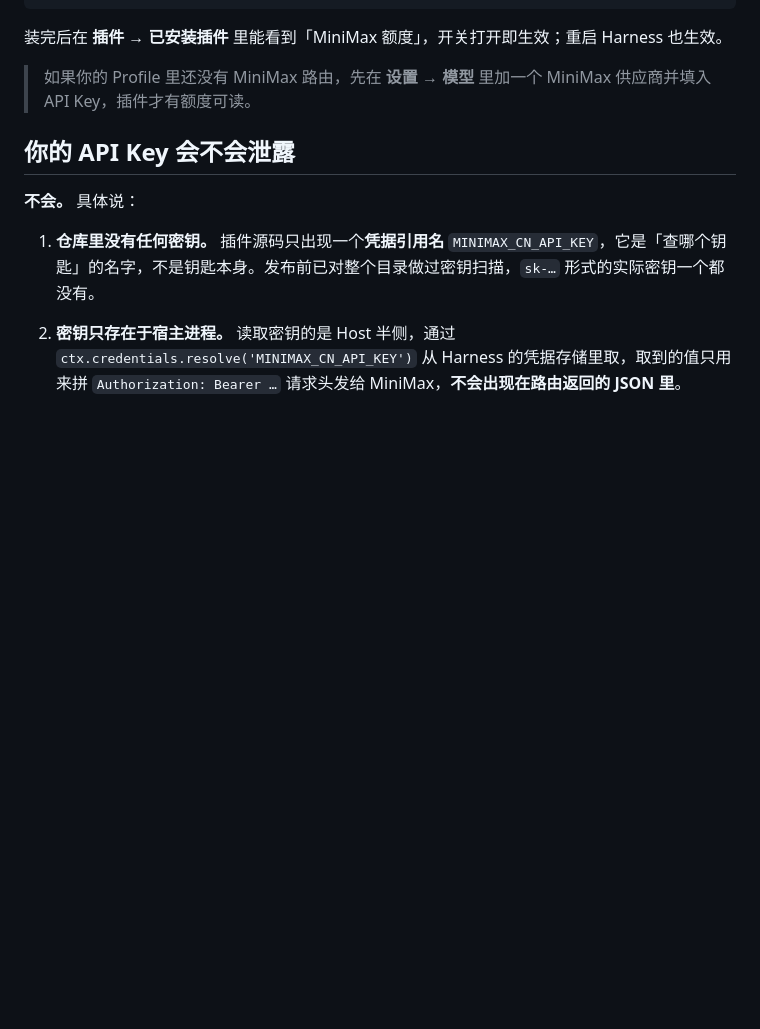
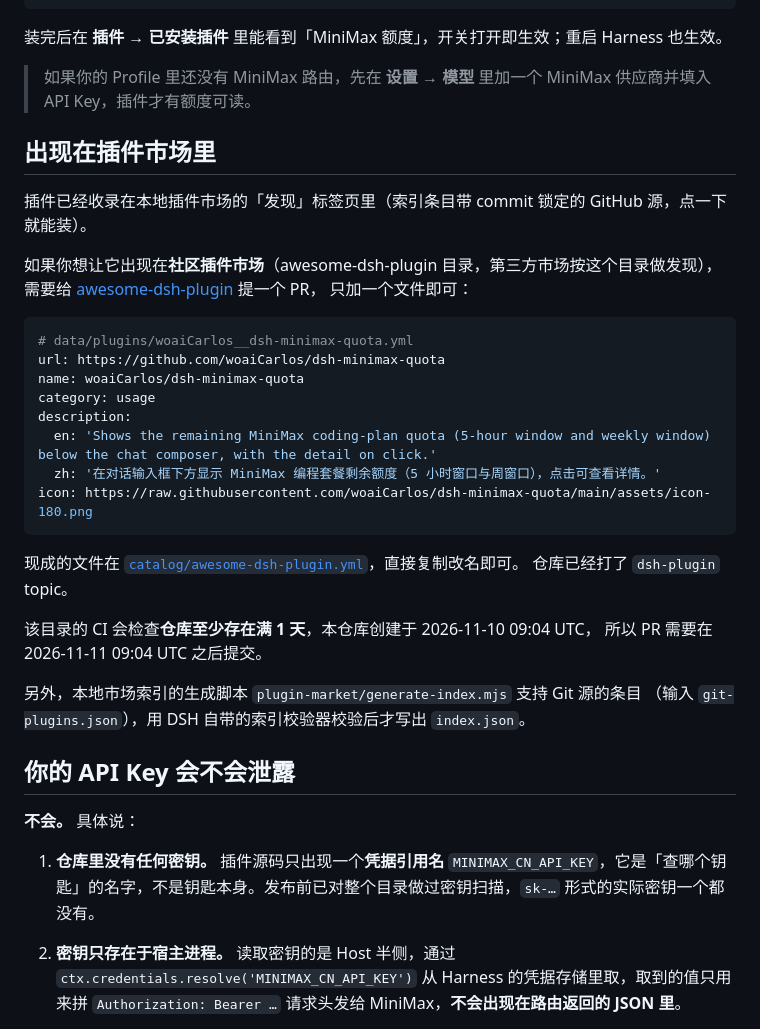
Before and after one commit to woaiCarlos/dsh-minimax-quota, a Markdown page: README.md, the part around the change. GitHub-like rendering; blank space fills up the shorter version.

````diff
--- a/README.md
+++ b/README.md
@@ -27,6 +27,34 @@ dsh plugin --profile <你的 profile> add file:./dsh-minimax-quota
 装完后在 **插件 → 已安装插件** 里能看到「MiniMax 额度」，开关打开即生效；重启 Harness 也生效。
 
 > 如果你的 Profile 里还没有 MiniMax 路由，先在 **设置 → 模型** 里加一个 MiniMax 供应商并填入 API Key，插件才有额度可读。
+
+## 出现在插件市场里
+
+插件已经收录在本地插件市场的「发现」标签页里（索引条目带 commit 锁定的 GitHub 源，点一下就能装）。
+
+如果你想让它出现在**社区插件市场**（awesome-dsh-plugin 目录，第三方市场按这个目录做发现），需要给
+[awesome-dsh-plugin](https://github.com/awesome-dsh-plugin/awesome-dsh-plugin) 提一个 PR，
+只加一个文件即可：
+
+```yaml
+# data/plugins/woaiCarlos__dsh-minimax-quota.yml
+url: https://github.com/woaiCarlos/dsh-minimax-quota
+name: woaiCarlos/dsh-minimax-quota
+category: usage
+description:
+  en: 'Shows the remaining MiniMax coding-plan quota (5-hour window and weekly window) below the chat composer, with the detail on click.'
+  zh: '在对话输入框下方显示 MiniMax 编程套餐剩余额度（5 小时窗口与周窗口），点击可查看详情。'
+icon: https://raw.githubusercontent.com/woaiCarlos/dsh-minimax-quota/main/assets/icon-180.png
+```
+
+现成的文件在 [`catalog/awesome-dsh-plugin.yml`](catalog/awesome-dsh-plugin.yml)，直接复制改名即可。
+仓库已经打了 `dsh-plugin` topic。
+
+该目录的 CI 会检查**仓库至少存在满 1 天**，本仓库创建于 2026-11-10 09:04 UTC，
+所以 PR 需要在 2026-11-11 09:04 UTC 之后提交。
+
+另外，本地市场索引的生成脚本 `plugin-market/generate-index.mjs` 支持 Git 源的条目
+（输入 `git-plugins.json`），用 DSH 自带的索引校验器校验后才写出 `index.json`。
 
 ## 你的 API Key 会不会泄露
 
````
Also changed, not shown: README.en.md (+21 -0 lines), assets/icon-180.png (added), 1 other file.
